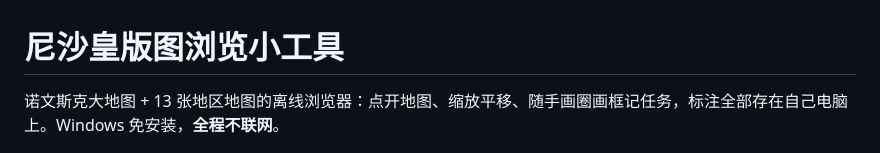
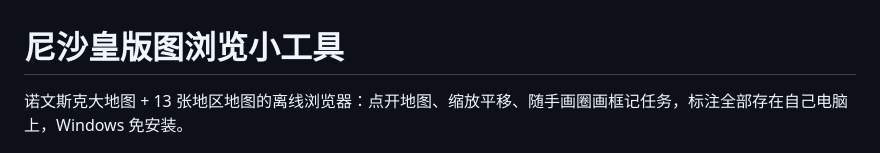
Before and after one commit to HuaJ1sama/njt-map-viewer, a Markdown page: README.md, the part around the change. Rendered like a GitHub page.

```diff
--- a/README.md
+++ b/README.md
@@ -1,6 +1,6 @@
 # 尼沙皇版图浏览小工具
 
-诺文斯克大地图 + 13 张地区地图的离线浏览器：点开地图、缩放平移、随手画圈画框记任务，标注全部存在自己电脑上。Windows 免安装，**全程不联网**。
+诺文斯克大地图 + 13 张地区地图的离线浏览器：点开地图、缩放平移、随手画圈画框记任务，标注全部存在自己电脑上，Windows 免安装。
 
 ![诺文斯克大地图](docs/screenshots/01-overview.jpg)
 
```
